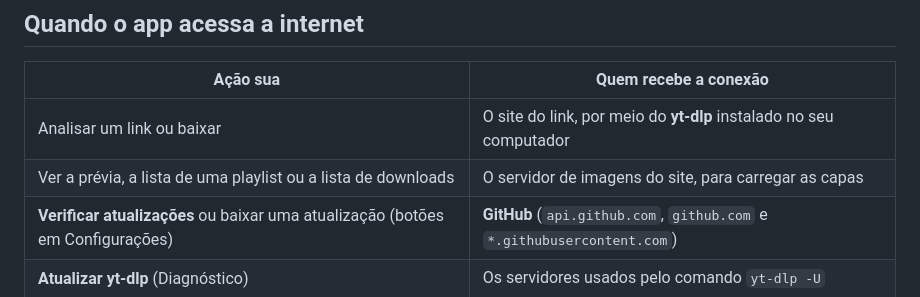
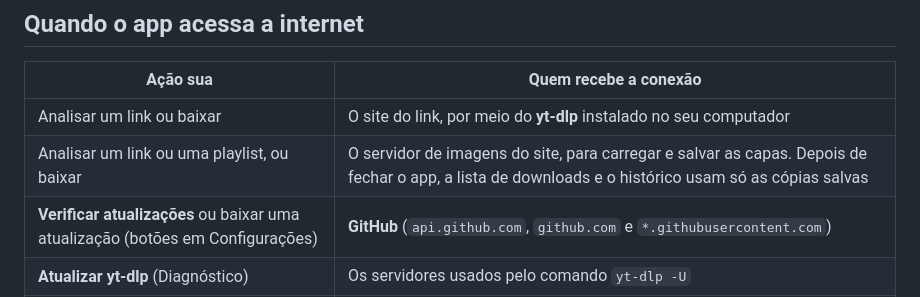
Before and after one commit to odavyyy/baixador, a Markdown page: PRIVACY.md, the part around the change. Rendered like a GitHub page.

```diff
--- a/PRIVACY.md
+++ b/PRIVACY.md
@@ -36,7 +36,7 @@ Configurações.
 | Ação sua | Quem recebe a conexão |
 |---|---|
 | Analisar um link ou baixar | O site do link, por meio do **yt-dlp** instalado no seu computador |
-| Ver a prévia, a lista de uma playlist ou a lista de downloads | O servidor de imagens do site, para carregar as capas |
+| Analisar um link ou uma playlist, ou baixar | O servidor de imagens do site, para carregar e salvar as capas. Depois de fechar o app, a lista de downloads e o histórico usam só as cópias salvas |
 | **Verificar atualizações** ou baixar uma atualização (botões em Configurações) | **GitHub** (`api.github.com`, `github.com` e `*.githubusercontent.com`) |
 | **Atualizar yt-dlp** (Diagnóstico) | Os servidores usados pelo comando `yt-dlp -U` |
 | Abrir um link do projeto | Seu navegador |
```
Also changed, not shown: README.md (+5 -3 lines), docs/screenshots/conversor.png (added), 3 other files.
